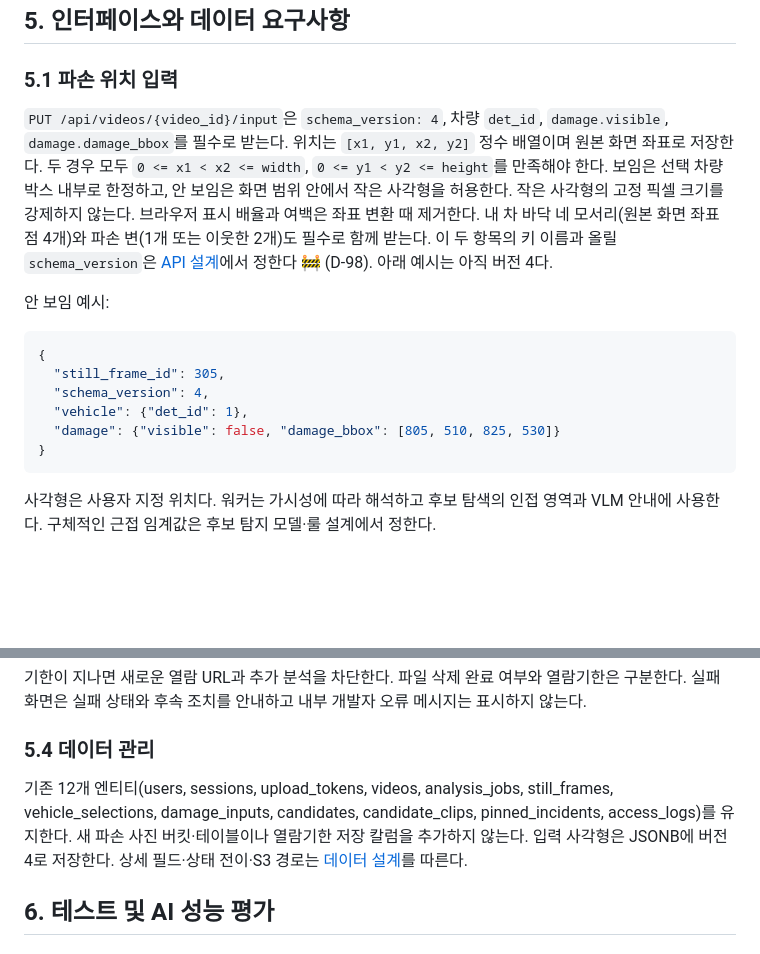
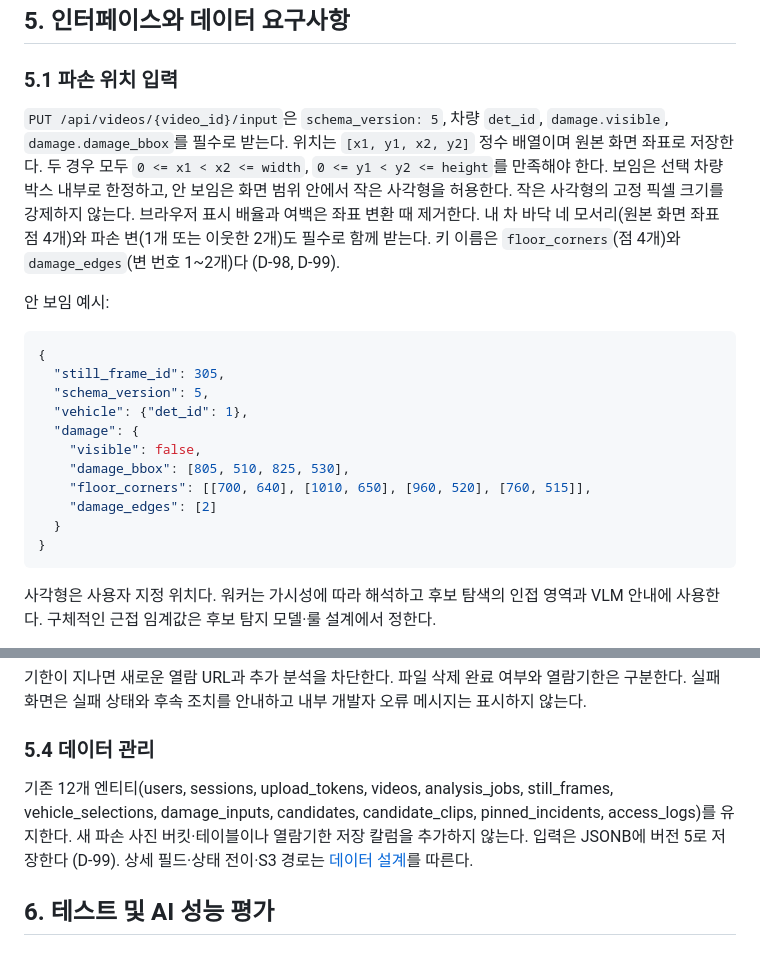
Before and after one commit to lG1l/parking_lot_detection, a Markdown page: docs/SRS.md, 2 parts joined by grey strips. Rendered like a GitHub page; blank space fills up the shorter version.

Commit message:
Sync SRS and design docs with schema_version 5, D-66 and list_kind index
Co-Authored-By: Claude Opus 5.5 <noreply@anthropic.com>

````diff
--- a/docs/SRS.md
+++ b/docs/SRS.md
@@ -294,16 +294,21 @@ S3는 비공개 버킷 3개(원본·마스킹·분석 결과)로 나눈다. 원
 
 ### 5.1 파손 위치 입력
 
-`PUT /api/videos/{video_id}/input`은 `schema_version: 4`, 차량 `det_id`, `damage.visible`, `damage.damage_bbox`를 필수로 받는다. 위치는 `[x1, y1, x2, y2]` 정수 배열이며 원본 화면 좌표로 저장한다. 두 경우 모두 `0 <= x1 < x2 <= width`, `0 <= y1 < y2 <= height`를 만족해야 한다. 보임은 선택 차량 박스 내부로 한정하고, 안 보임은 화면 범위 안에서 작은 사각형을 허용한다. 작은 사각형의 고정 픽셀 크기를 강제하지 않는다. 브라우저 표시 배율과 여백은 좌표 변환 때 제거한다. 내 차 바닥 네 모서리(원본 화면 좌표 점 4개)와 파손 변(1개 또는 이웃한 2개)도 필수로 함께 받는다. 이 두 항목의 키 이름과 올릴 `schema_version`은 [API 설계](design/05-api.md)에서 정한다 🚧 (D-98). 아래 예시는 아직 버전 4다.
+`PUT /api/videos/{video_id}/input`은 `schema_version: 5`, 차량 `det_id`, `damage.visible`, `damage.damage_bbox`를 필수로 받는다. 위치는 `[x1, y1, x2, y2]` 정수 배열이며 원본 화면 좌표로 저장한다. 두 경우 모두 `0 <= x1 < x2 <= width`, `0 <= y1 < y2 <= height`를 만족해야 한다. 보임은 선택 차량 박스 내부로 한정하고, 안 보임은 화면 범위 안에서 작은 사각형을 허용한다. 작은 사각형의 고정 픽셀 크기를 강제하지 않는다. 브라우저 표시 배율과 여백은 좌표 변환 때 제거한다. 내 차 바닥 네 모서리(원본 화면 좌표 점 4개)와 파손 변(1개 또는 이웃한 2개)도 필수로 함께 받는다. 키 이름은 `floor_corners`(점 4개)와 `damage_edges`(변 번호 1~2개)다 (D-98, D-99).
 
 안 보임 예시:
 
 ```json
 {
   "still_frame_id": 305,
-  "schema_version": 4,
+  "schema_version": 5,
   "vehicle": {"det_id": 1},
-  "damage": {"visible": false, "damage_bbox": [805, 510, 825, 530]}
+  "damage": {
+    "visible": false,
+    "damage_bbox": [805, 510, 825, 530],
+    "floor_corners": [[700, 640], [1010, 650], [960, 520], [760, 515]],
+    "damage_edges": [2]
+  }
 }
 ```
 
@@ -326,7 +331,7 @@ S3는 비공개 버킷 3개(원본·마스킹·분석 결과)로 나눈다. 원
 
 ### 5.4 데이터 관리
 
-기존 12개 엔티티(users, sessions, upload_tokens, videos, analysis_jobs, still_frames, vehicle_selections, damage_inputs, candidates, candidate_clips, pinned_incidents, access_logs)를 유지한다. 새 파손 사진 버킷·테이블이나 열람기한 저장 칼럼을 추가하지 않는다. 입력 사각형은 JSONB에 버전 4로 저장한다. 상세 필드·상태 전이·S3 경로는 [데이터 설계](design/04-data-model.md)를 따른다.
+기존 12개 엔티티(users, sessions, upload_tokens, videos, analysis_jobs, still_frames, vehicle_selections, damage_inputs, candidates, candidate_clips, pinned_incidents, access_logs)를 유지한다. 새 파손 사진 버킷·테이블이나 열람기한 저장 칼럼을 추가하지 않는다. 입력은 JSONB에 버전 5로 저장한다 (D-99). 상세 필드·상태 전이·S3 경로는 [데이터 설계](design/04-data-model.md)를 따른다.
 
 ## 6. 테스트 및 AI 성능 평가
 
````
Also changed, not shown: docs/design/04-data-model.md (+1 -1 lines), docs/design/05-api.md (+1 -1 lines).
